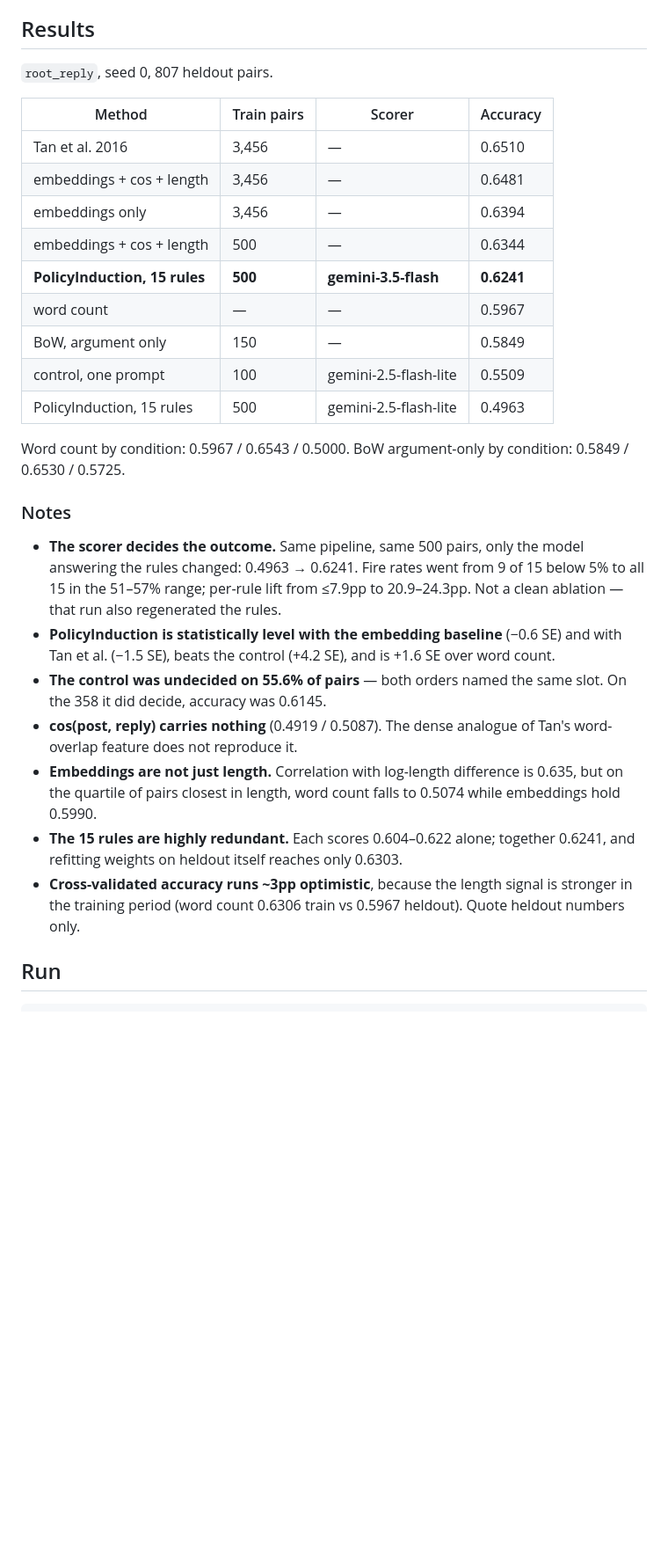
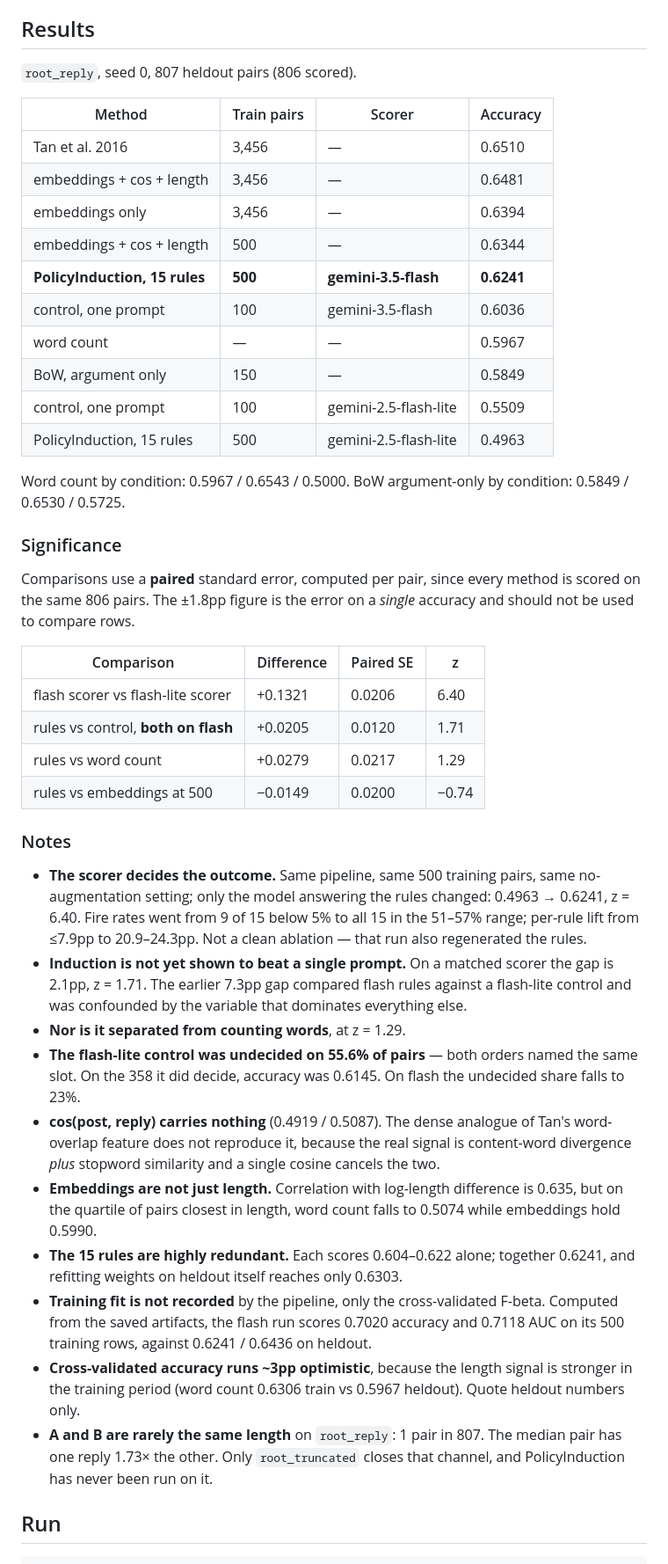
Before and after one commit to clearoy/THL-experiments, a Markdown page: cmv/README.md, the part around one of its changes. Shown at 88% size. Drawn GitHub-style; blank space fills up the shorter version.

```diff
--- a/cmv/README.md
+++ b/cmv/README.md
@@ -83,7 +85,7 @@ cancels positional bias. Pairs where both orders name the same slot score 0.5.
 
 ## Results
 
-`root_reply`, seed 0, 807 heldout pairs.
+`root_reply`, seed 0, 807 heldout pairs (806 scored).
 
 | Method | Train pairs | Scorer | Accuracy |
 |---|---|---|---|
@@ -92,6 +94,7 @@ cancels positional bias. Pairs where both orders name the same slot score 0.5.
 | embeddings only | 3,456 | — | 0.6394 |
 | embeddings + cos + length | 500 | — | 0.6344 |
 | **PolicyInduction, 15 rules** | **500** | **gemini-3.5-flash** | **0.6241** |
+| control, one prompt | 100 | gemini-3.5-flash | 0.6036 |
 | word count | — | — | 0.5967 |
 | BoW, argument only | 150 | — | 0.5849 |
 | control, one prompt | 100 | gemini-2.5-flash-lite | 0.5509 |
@@ -100,27 +103,52 @@ cancels positional bias. Pairs where both orders name the same slot score 0.5.
 Word count by condition: 0.5967 / 0.6543 / 0.5000.
 BoW argument-only by condition: 0.5849 / 0.6530 / 0.5725.
 
+### Significance
+
+Comparisons use a **paired** standard error, computed per pair, since every method
+is scored on the same 806 pairs. The ±1.8pp figure is the error on a *single*
+accuracy and should not be used to compare rows.
+
+| Comparison | Difference | Paired SE | z |
+|---|---|---|---|
+| flash scorer vs flash-lite scorer | +0.1321 | 0.0206 | 6.40 |
+| rules vs control, **both on flash** | +0.0205 | 0.0120 | 1.71 |
+| rules vs word count | +0.0279 | 0.0217 | 1.29 |
+| rules vs embeddings at 500 | −0.0149 | 0.0200 | −0.74 |
+
 ### Notes
 
-- **The scorer decides the outcome.** Same pipeline, same 500 pairs, only the
-  model answering the rules changed: 0.4963 → 0.6241. Fire rates went from 9 of
-  15 below 5% to all 15 in the 51–57% range; per-rule lift from ≤7.9pp to
-  20.9–24.3pp. Not a clean ablation — that run also regenerated the rules.
-- **PolicyInduction is statistically level with the embedding baseline** (−0.6
-  SE) and with Tan et al. (−1.5 SE), beats the control (+4.2 SE), and is +1.6 SE
-  over word count.
-- **The control was undecided on 55.6% of pairs** — both orders named the same
-  slot. On the 358 it did decide, accuracy was 0.6145.
+- **The scorer decides the outcome.** Same pipeline, same 500 training pairs, same
+  no-augmentation setting; only the model answering the rules changed: 0.4963 →
+  0.6241, z = 6.40. Fire rates went from 9 of 15 below 5% to all 15 in the 51–57%
+  range; per-rule lift from ≤7.9pp to 20.9–24.3pp. Not a clean ablation — that run
+  also regenerated the rules.
+- **Induction is not yet shown to beat a single prompt.** On a matched scorer the
+  gap is 2.1pp, z = 1.71. The earlier 7.3pp gap compared flash rules against a
+  flash-lite control and was confounded by the variable that dominates everything
+  else.
+- **Nor is it separated from counting words**, at z = 1.29.
+- **The flash-lite control was undecided on 55.6% of pairs** — both orders named
+  the same slot. On the 358 it did decide, accuracy was 0.6145. On flash the
+  undecided share falls to 23%.
 - **cos(post, reply) carries nothing** (0.4919 / 0.5087). The dense analogue of
-  Tan's word-overlap feature does not reproduce it.
+  Tan's word-overlap feature does not reproduce it, because the real signal is
+  content-word divergence *plus* stopword similarity and a single cosine cancels
+  the two.
 - **Embeddings are not just length.** Correlation with log-length difference is
   0.635, but on the quartile of pairs closest in length, word count falls to
   0.5074 while embeddings hold 0.5990.
 - **The 15 rules are highly redundant.** Each scores 0.604–0.622 alone; together
   0.6241, and refitting weights on heldout itself reaches only 0.6303.
-- **Cross-validated accuracy runs ~3pp optimistic**, because the length signal
-  is stronger in the training period (word count 0.6306 train vs 0.5967
-  heldout). Quote heldout numbers only.
+- **Training fit is not recorded** by the pipeline, only the cross-validated
+  F-beta. Computed from the saved artifacts, the flash run scores 0.7020 accuracy
+  and 0.7118 AUC on its 500 training rows, against 0.6241 / 0.6436 on heldout.
+- **Cross-validated accuracy runs ~3pp optimistic**, because the length signal is
+  stronger in the training period (word count 0.6306 train vs 0.5967 heldout).
+  Quote heldout numbers only.
+- **A and B are rarely the same length** on `root_reply`: 1 pair in 807. The median
+  pair has one reply 1.73× the other. Only `root_truncated` closes that channel,
+  and PolicyInduction has never been run on it.
 
 ## Run
 
```
Also changed, not shown: other parts of cmv/README.md (+5 -3 lines), cmv/tan_paper/README.md (added, +131 -0 lines).
